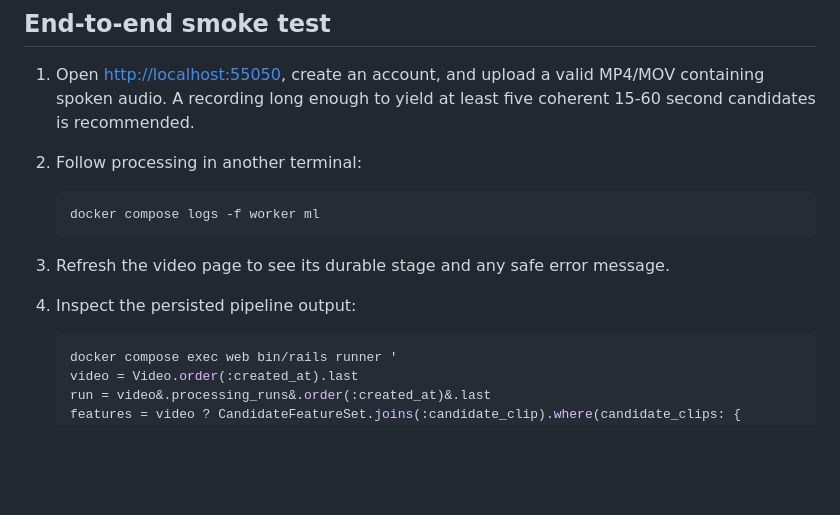
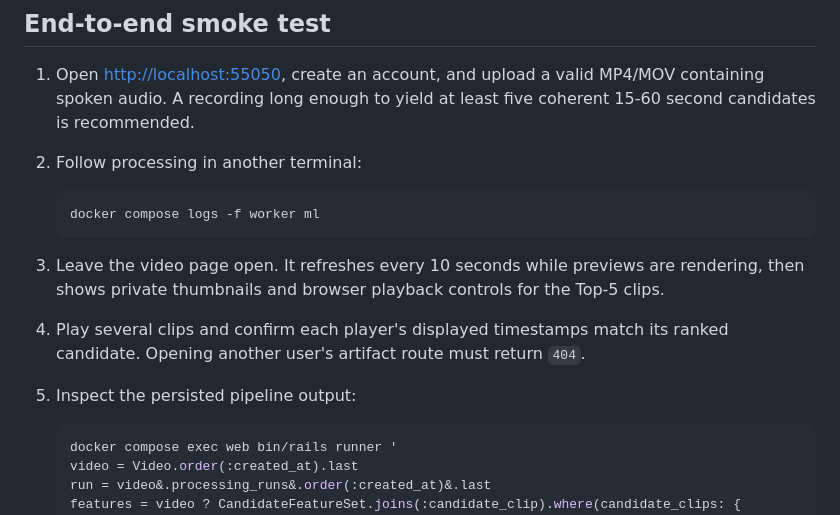
Before and after one commit to wajeeh-alam/cliprank, a Markdown page: README.md, the part around one of its changes. Rendered like a GitHub page; blank space fills up the shorter version.

````diff
--- a/README.md
+++ b/README.md
@@ -156,8 +161,12 @@ Current verified results:
    docker compose logs -f worker ml
    ```
 
-3. Refresh the video page to see its durable stage and any safe error message.
-4. Inspect the persisted pipeline output:
+3. Leave the video page open. It refreshes every 10 seconds while previews are
+   rendering, then shows private thumbnails and browser playback controls for
+   the Top-5 clips.
+4. Play several clips and confirm each player's displayed timestamps match its
+   ranked candidate. Opening another user's artifact route must return `404`.
+5. Inspect the persisted pipeline output:
 
    ```sh
    docker compose exec web bin/rails runner '
````
Also changed, not shown: other parts of README.md (+35 -13 lines).
